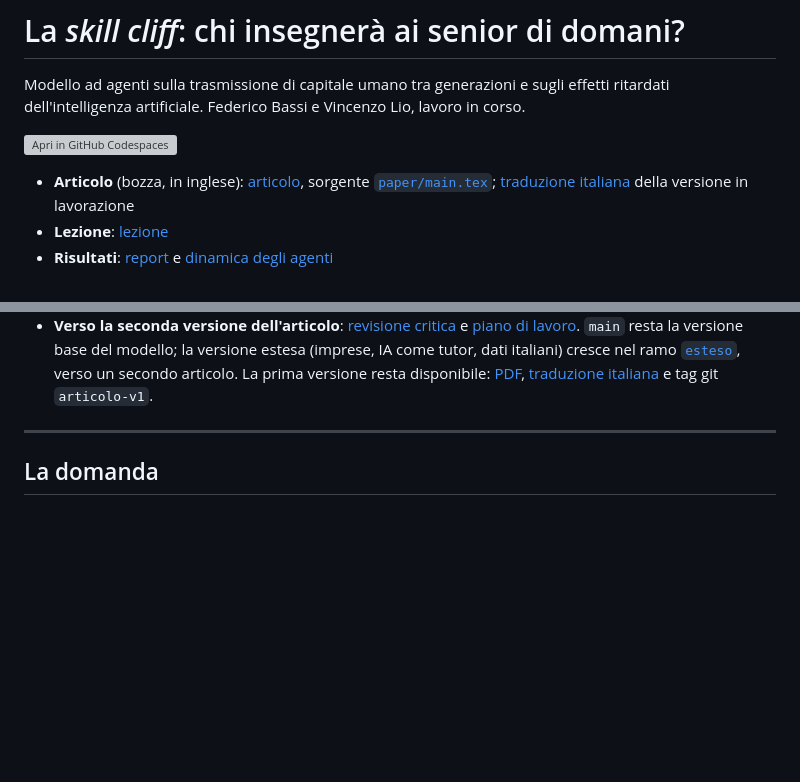
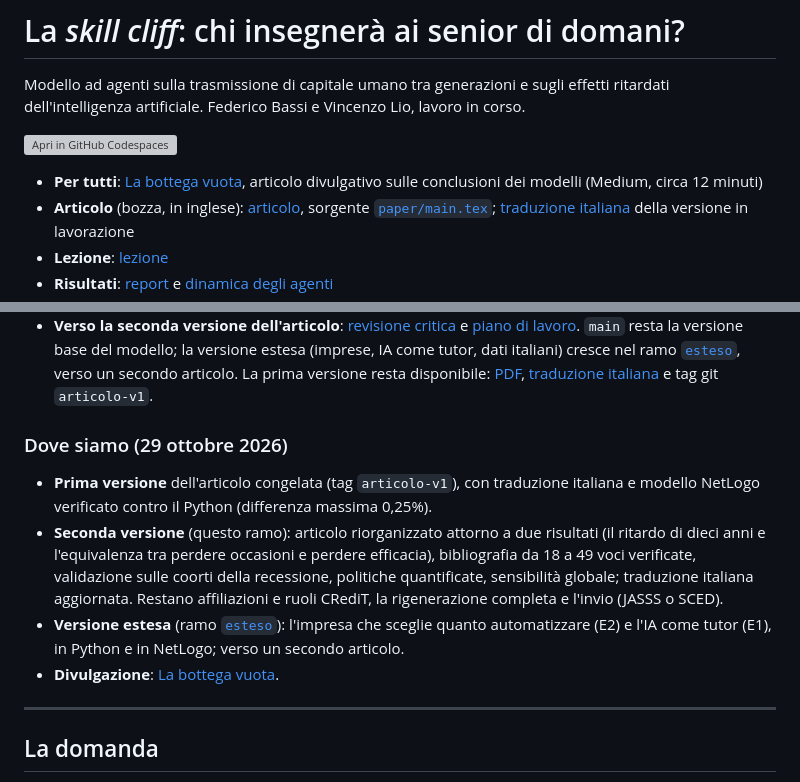
Before and after one commit to ViciusLio/skill-cliff-abm, a Markdown page: README.md, 2 parts joined by grey strips. Drawn GitHub-style; blank space fills up the shorter version; grey boxes are pictures that could not be loaded.

Commit message:
Articolo divulgativo per Medium (La bottega vuota) e stato del lavoro nel README
Co-Authored-By: Claude Opus 5.5 <noreply@anthropic.com>

```diff
--- a/README.md
+++ b/README.md
@@ -5,6 +5,8 @@ ritardati dell'intelligenza artificiale. Federico Bassi e Vincenzo Lio, lavoro i
 
 [![Apri in GitHub Codespaces](https://github.com/codespaces/badge.svg)](https://codespaces.new/ViciusLio/skill-cliff-abm?quickstart=1)
 
+- **Per tutti**: [La bottega vuota](Medium/la_bottega_vuota.md), articolo divulgativo sulle conclusioni dei modelli
+  (Medium, circa 12 minuti)
 - **Articolo** (bozza, in inglese): [articolo](https://viciuslio.github.io/skill-cliff-abm/paper.pdf), sorgente [`paper/main.tex`](paper/main.tex);
   [traduzione italiana](https://viciuslio.github.io/skill-cliff-abm/articolo_it.pdf) della versione in lavorazione
 - **Lezione**: [lezione](https://viciuslio.github.io/skill-cliff-abm/lezione.html)
@@ -22,6 +24,18 @@ ritardati dell'intelligenza artificiale. Federico Bassi e Vincenzo Lio, lavoro i
   [`esteso`](https://github.com/ViciusLio/skill-cliff-abm/tree/esteso), verso un secondo articolo.
   La prima versione resta disponibile: [PDF](https://viciuslio.github.io/skill-cliff-abm/articolo_v1.pdf),
   [traduzione italiana](https://viciuslio.github.io/skill-cliff-abm/articolo_v1_it.pdf) e tag git `articolo-v1`.
+
+### Dove siamo (29 ottobre 2026)
+
+- **Prima versione** dell'articolo congelata (tag `articolo-v1`), con traduzione italiana e modello NetLogo verificato
+  contro il Python (differenza massima 0,25%).
+- **Seconda versione** (questo ramo): articolo riorganizzato attorno a due risultati (il ritardo di dieci anni e
+  l'equivalenza tra perdere occasioni e perdere efficacia), bibliografia da 18 a 49 voci verificate, validazione sulle
+  coorti della recessione, politiche quantificate, sensibilità globale; traduzione italiana aggiornata. Restano
+  affiliazioni e ruoli CRediT, la rigenerazione completa e l'invio (JASSS o SCED).
+- **Versione estesa** (ramo [`esteso`](https://github.com/ViciusLio/skill-cliff-abm/tree/esteso)): l'impresa che
+  sceglie quanto automatizzare (E2) e l'IA come tutor (E1), in Python e in NetLogo; verso un secondo articolo.
+- **Divulgazione**: [La bottega vuota](Medium/la_bottega_vuota.md).
 
 ---
 
```
Also changed, not shown: Medium/la_bottega_vuota.md (added, +201 -0 lines).
